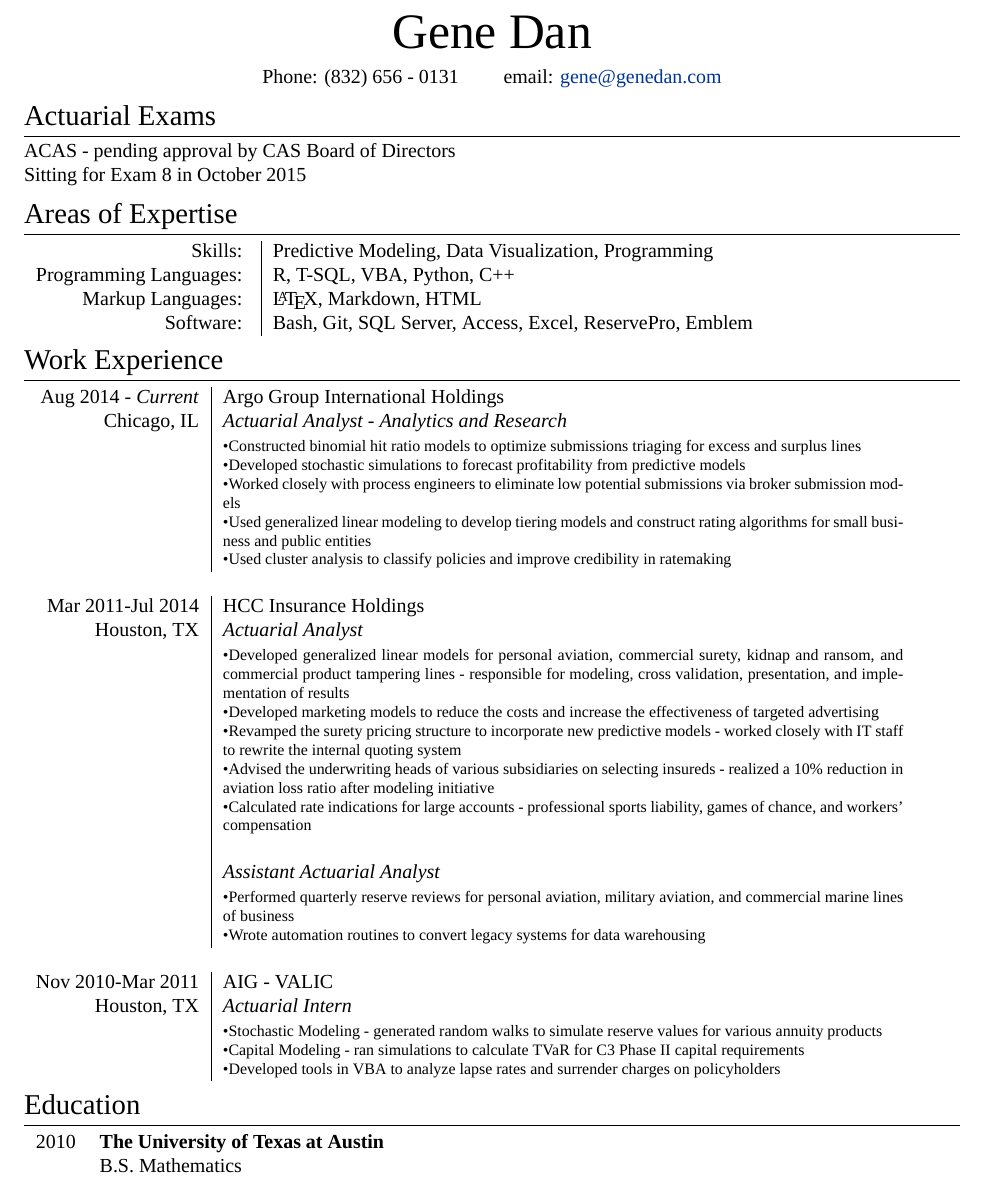
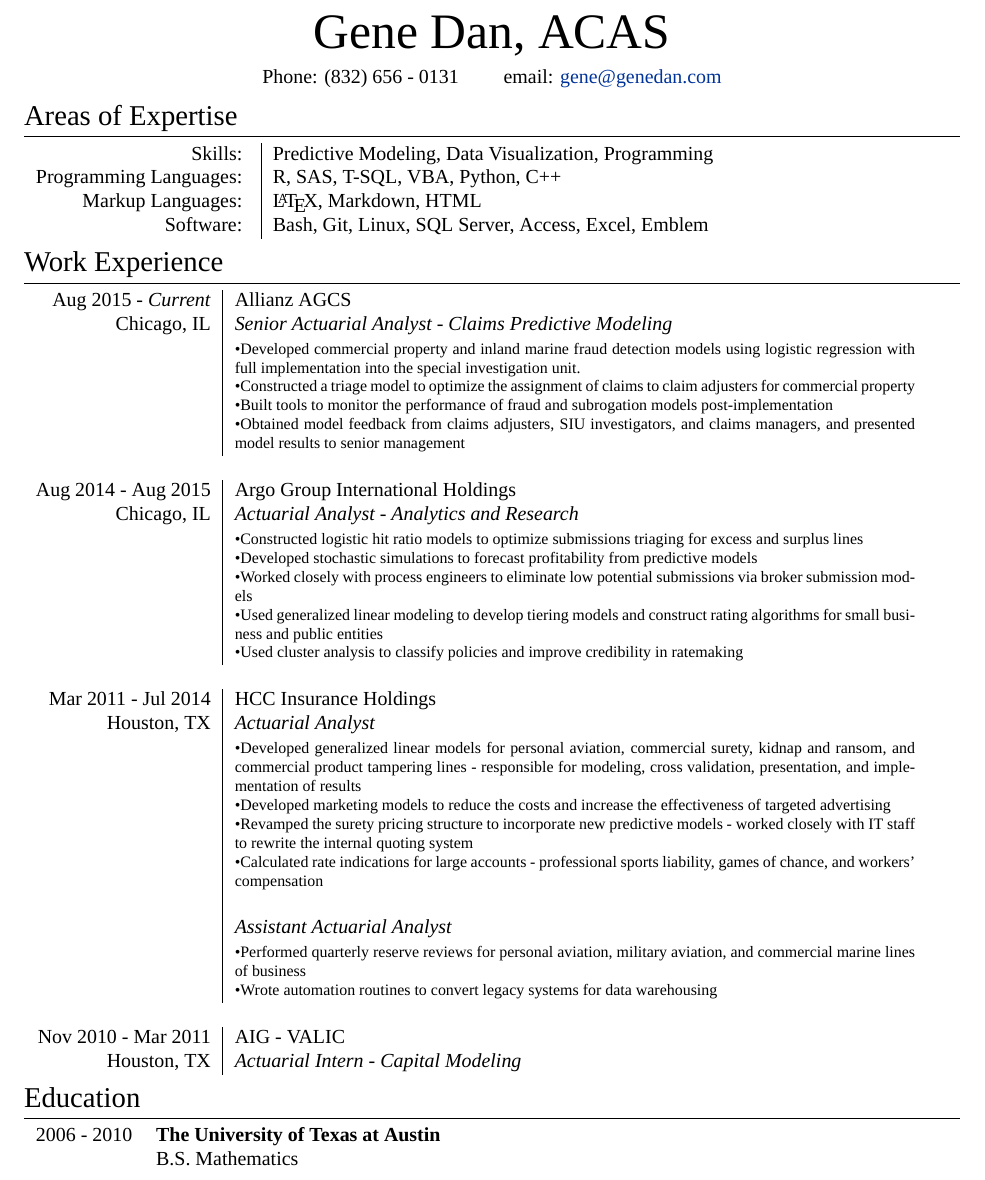
Before and after one commit to genedan/cv, a LaTeX document (gdan.tex): part of the page, cut so that both start at the same text. Compiled offline with XeLaTeX; a missing font is replaced by an installed copy or a similar font.

Commit message:
2017 version

```diff
--- a/gdan.tex
+++ b/gdan.tex
@@ -57,7 +57,7 @@
 %	NAME AND CONTACT INFORMATION
 %----------------------------------------------------------------------------------------
 
-\par{\centering{\Huge Gene \textsc{Dan}}\par} % Your name
+\par{\centering{\Huge Gene Dan, ACAS}\par} % Your name
 
 \begin{center}
 \textsc{Phone:}  (832) 656 - 0131 \qquad
@@ -66,22 +66,15 @@
 
 
 %----------------------------------------------------------------------------------------
-%	ACTUARIAL EXAMS
-%----------------------------------------------------------------------------------------
-
-\section{Actuarial Exams}
-ACAS - pending approval by CAS Board of Directors\\
-Sitting for Exam 8 in October 2015
-%----------------------------------------------------------------------------------------
 %	AREAS OF EXPERTISE
 %----------------------------------------------------------------------------------------
 
 \section{Areas of Expertise}
 \begin{tabular}{r|p{10cm}}
 \textsc{Skills: } & Predictive Modeling, Data Visualization, Programming\\
-\textsc{Programming Languages: } & R, T-SQL, VBA, Python, C++\\
+\textsc{Programming Languages: } & R, SAS, T-SQL, VBA, Python, C++\\
 \textsc{Markup Languages: } & \LaTeX, Markdown, HTML\\
-\textsc{Software: } & Bash, Git, SQL Server, Access, Excel, ReservePro, Emblem\\
+\textsc{Software: } & Bash, Git, Linux, SQL Server, Access, Excel, Emblem\\
 \end{tabular}
 
 %----------------------------------------------------------------------------------------
@@ -91,9 +84,21 @@ Sitting for Exam 8 in October 2015
 \section{Work Experience}
 
 \begin{tabular}{r|p{12cm}}
-\textsc{Aug 2014} - \emph{Current} & \textsc{Argo Group International Holdings}\\
+\textsc{Aug 2015} - \emph{Current} & \textsc{Allianz AGCS}\\
+\textsc{Chicago, IL} & \emph{Senior Actuarial Analyst - Claims Predictive Modeling}\\
+& \footnotesize{\textbullet Developed commercial property and inland marine fraud detection models using logistic regression with full
+implementation into the special investigation unit. \newline
+\textbullet Constructed a triage model to optimize the assignment of claims to claim adjusters for commercial property \newline
+\textbullet Built tools to monitor the performance of fraud and subrogation models post-implementation \newline
+\textbullet Obtained model feedback from claims adjusters, SIU investigators, and claims managers, and presented model results to senior management}\\
+\multicolumn{2}{c}{} \\
+
+%------------------------------------------------
+
+
+\textsc{Aug 2014 - Aug 2015} & \textsc{Argo Group International Holdings}\\
 \textsc{Chicago, IL} & \emph{Actuarial Analyst - Analytics and Research}\\
-& \footnotesize{\textbullet Constructed binomial hit ratio models to optimize submissions triaging for excess and surplus lines \newline
+& \footnotesize{\textbullet Constructed logistic hit ratio models to optimize submissions triaging for excess and surplus lines \newline
 \textbullet Developed stochastic simulations to forecast profitability from predictive models \newline
 \textbullet Worked closely with process engineers to eliminate low potential submissions via broker
 submission models \newline
@@ -111,8 +116,6 @@ results \newline
 \textbullet Developed marketing models to reduce the costs and increase the effectiveness of targeted advertising \newline
 \textbullet Revamped the surety pricing structure to incorporate new predictive models
 - worked closely with IT staff to rewrite the internal quoting system \newline
-\textbullet Advised the underwriting heads of various subsidiaries on selecting insureds
-- realized a 10\% reduction in aviation loss ratio after modeling initiative \newline
 \textbullet Calculated rate indications for large accounts - professional sports liability,
 games of chance, and workers’ compensation}\\\\
 
@@ -127,14 +130,8 @@ and commercial marine lines of business \newline
 
 %------------------------------------------------
 
-\textsc{Nov 2010-Mar 2011} & \textsc{AIG - VALIC}\\
-\textsc{Houston, TX} & \emph{Actuarial Intern}\\
-& \footnotesize{\textbullet Stochastic Modeling - generated random walks to simulate reserve values
-for various annuity products \newline
-\textbullet Capital Modeling - ran simulations to calculate TVaR for C3 Phase II capital
-requirements \newline
-\textbullet Developed tools in VBA to analyze lapse rates and surrender charges on
-policyholders}
+\textsc{Nov 2010 - Mar 2011} & \textsc{AIG - VALIC}\\
+\textsc{Houston, TX} & \emph{Actuarial Intern - Capital Modeling}\\
 \end{tabular}
 
 %----------------------------------------------------------------------------------------
@@ -144,7 +141,7 @@ policyholders}
 \section{Education}
 
 \begin{tabular}{rl}
-\textsc{2010} & \textbf{The University of Texas at Austin}\\
+\textsc{2006 - 2010} & \textbf{The University of Texas at Austin}\\
 & B.S. Mathematics	\\
 & B.A. Economics Honors Program\\
 & B.A. Plan II Honors Program\\
```
Also changed, not shown: gdan.pdf (added), gdan.tex (2 more changed lines).
